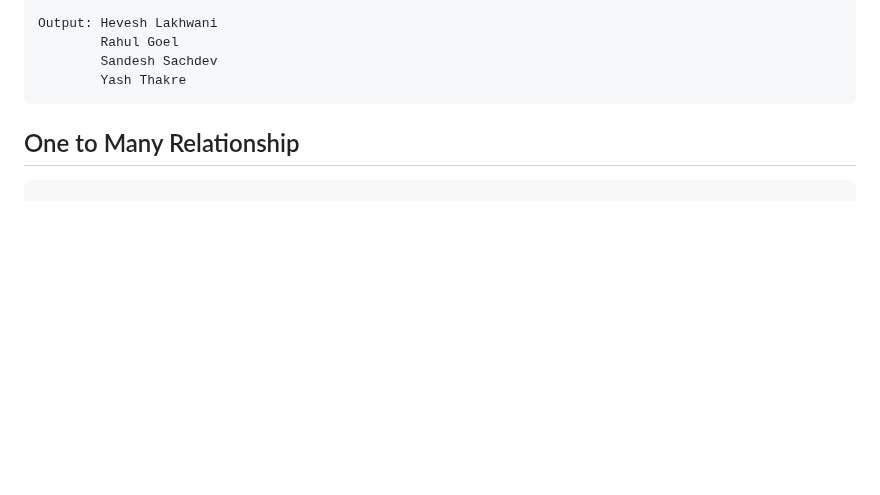
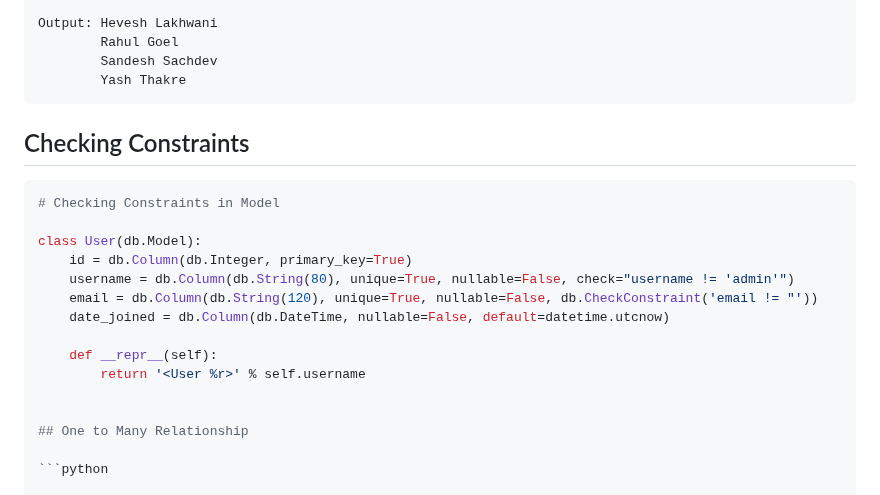
Before and after one commit to sachdev27/Flask, a Markdown page: SQLAlchemy/Readme.md, the part around the change. GitHub-like rendering; blank space fills up the shorter version.

Commit message:
Checking Constraints

````diff
--- a/SQLAlchemy/Readme.md
+++ b/SQLAlchemy/Readme.md
@@ -165,6 +165,21 @@ Output: Hevesh Lakhwani
         Sandesh Sachdev
         Yash Thakre
 ```
+
+## Checking Constraints
+
+```python
+# Checking Constraints in Model
+
+class User(db.Model):
+    id = db.Column(db.Integer, primary_key=True)
+    username = db.Column(db.String(80), unique=True, nullable=False, check="username != 'admin'")
+    email = db.Column(db.String(120), unique=True, nullable=False, db.CheckConstraint('email != "'))
+    date_joined = db.Column(db.DateTime, nullable=False, default=datetime.utcnow)
+
+    def __repr__(self):
+        return '<User %r>' % self.username
+
 
 ## One to Many Relationship
 
````
